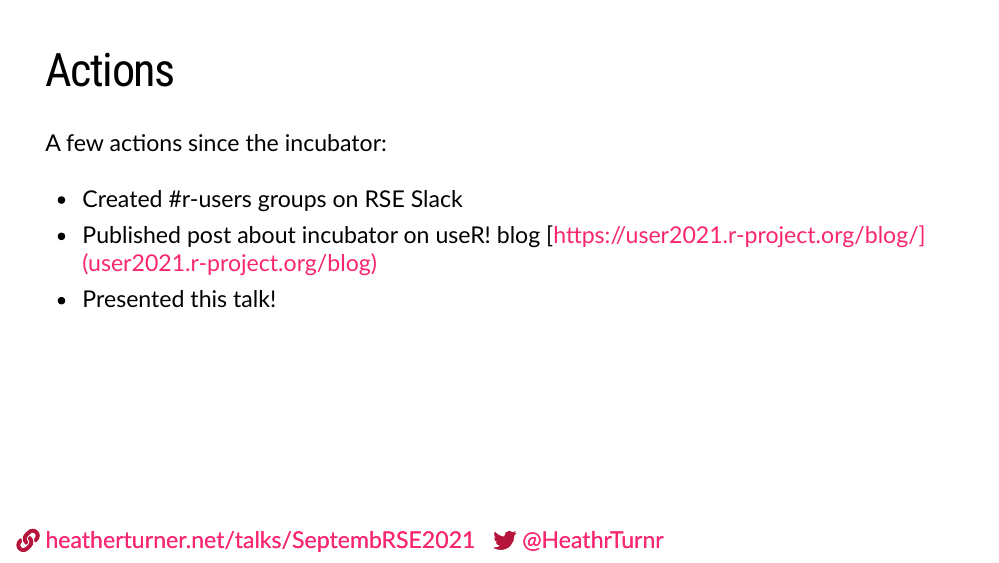
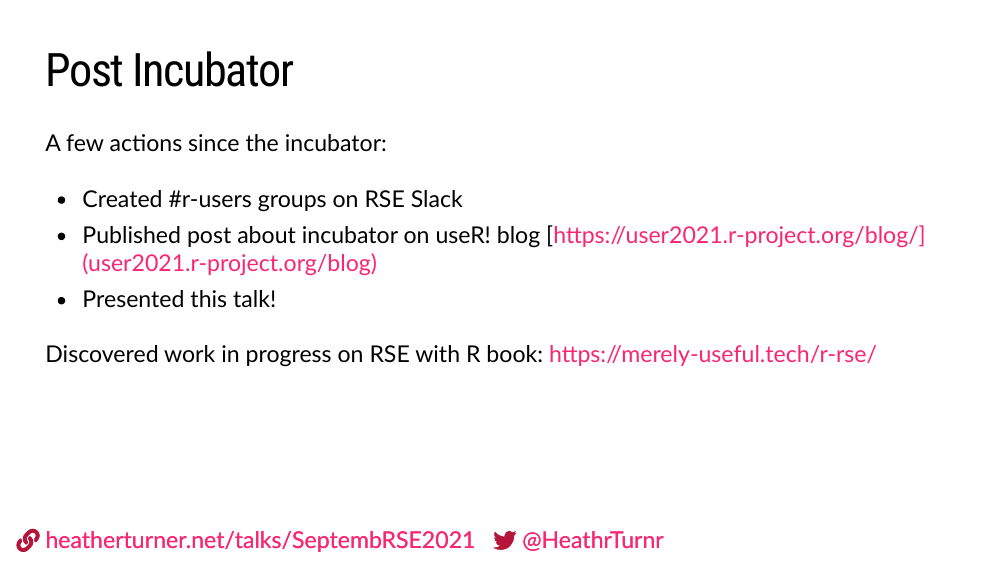
Before and after one commit to hturner/website, an R Markdown document (talks/SeptembRSE2021/index.Rmd): page 21 of 22. The pictures show the slides in the output file talks/SeptembRSE2021/index.html that the author committed with the source; the slides are laid out offline by our stand-in for remark.js, each with all of its steps uncovered, in fonts that may differ from those the slides ask for, and without slide numbers, shadows or browser add-ons.

Commit message:
add RSE with R book

```diff
--- a/talks/SeptembRSE2021/index.Rmd
+++ b/talks/SeptembRSE2021/index.Rmd
@@ -266,12 +266,14 @@ Ideas overlap with other groups, but set out a coherent plan:
 
 ---
 
-# Actions
+# Post Incubator
 
 A few actions since the incubator:
 - Created \#r-users groups on RSE Slack
 - Published post about incubator on useR! blog [https://user2021.r-project.org/blog/](user2021.r-project.org/blog)
 - Presented this talk!
+
+Discovered work in progress on RSE with R book: https://merely-useful.tech/r-rse/
 
 ---
 
```
Also changed, not shown: talks/SeptembRSE2021/index.html.
